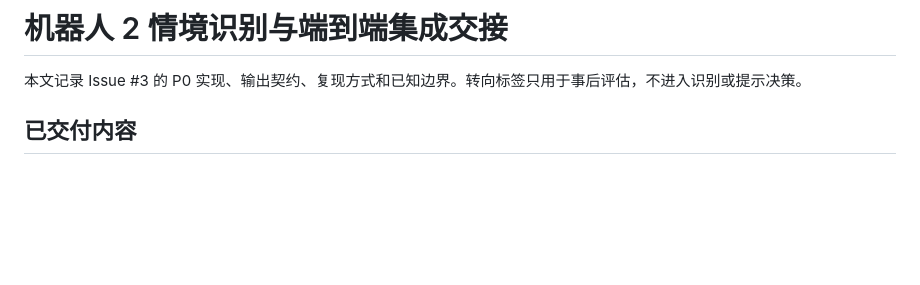
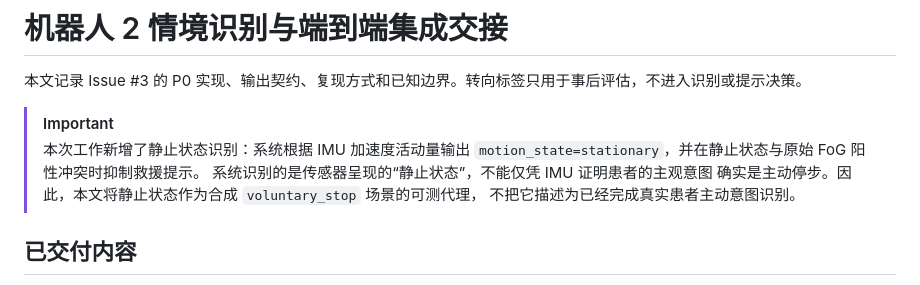
Before and after one commit to JYAXR/ME5412-FoGGuard, a Markdown page: docs/ROBOT2_HANDOFF.md, the part around the change. GitHub-like rendering; blank space fills up the shorter version.

Commit message:
docs: clarify stationary-state recognition boundary

```diff
--- a/docs/ROBOT2_HANDOFF.md
+++ b/docs/ROBOT2_HANDOFF.md
@@ -1,6 +1,13 @@
 # 机器人 2 情境识别与端到端集成交接
 
 本文记录 Issue #3 的 P0 实现、输出契约、复现方式和已知边界。转向标签只用于事后评估，不进入识别或提示决策。
+
+> [!IMPORTANT]
+> 本次工作新增了静止状态识别：系统根据 IMU 加速度活动量输出
+> `motion_state=stationary`，并在静止状态与原始 FoG 阳性冲突时抑制救援提示。
+> 系统识别的是传感器呈现的“静止状态”，不能仅凭 IMU 证明患者的主观意图
+> 确实是主动停步。因此，本文将静止状态作为合成 `voluntary_stop` 场景的可测代理，
+> 不把它描述为已经完成真实患者主动意图识别。
 
 ## 已交付内容
 
```
